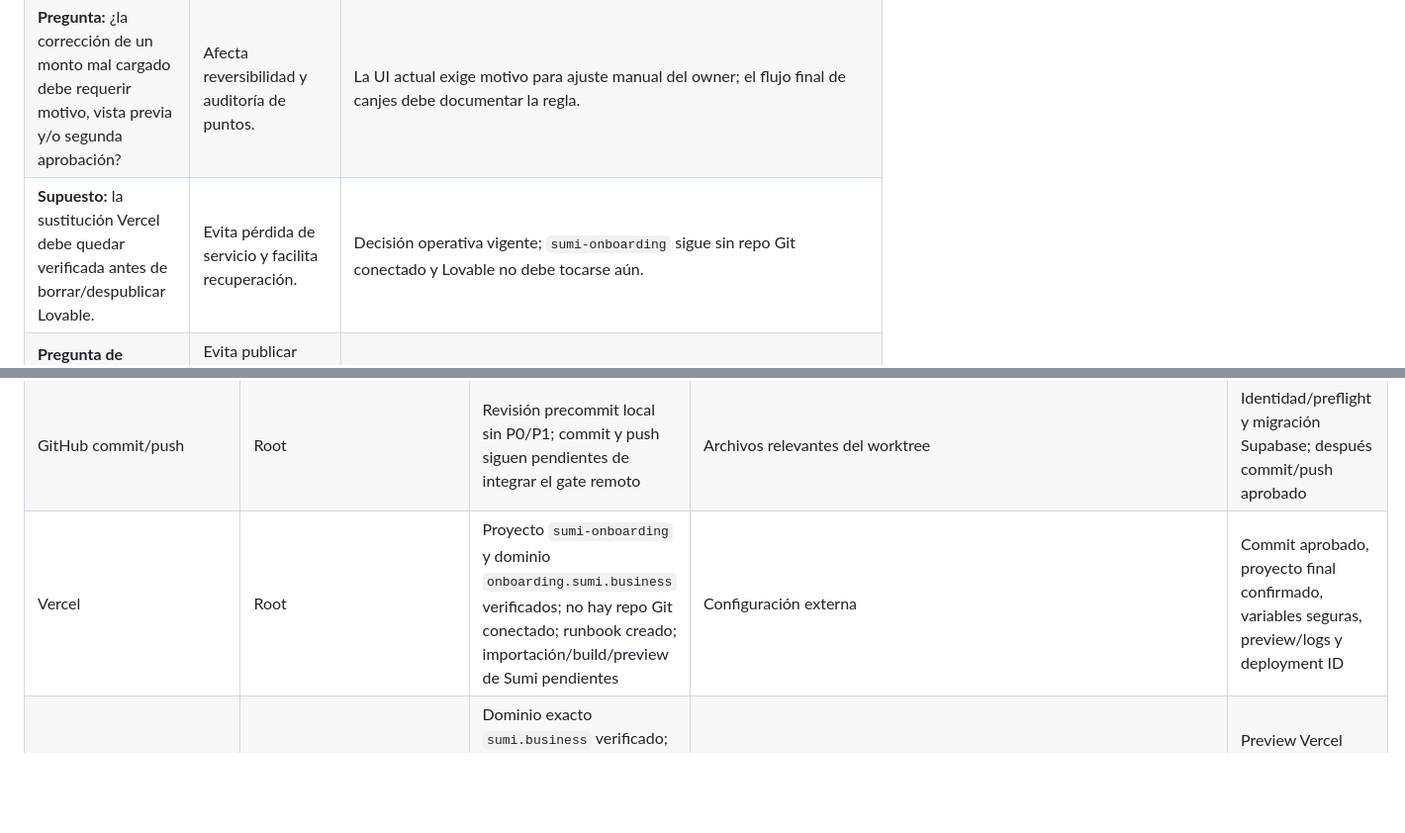
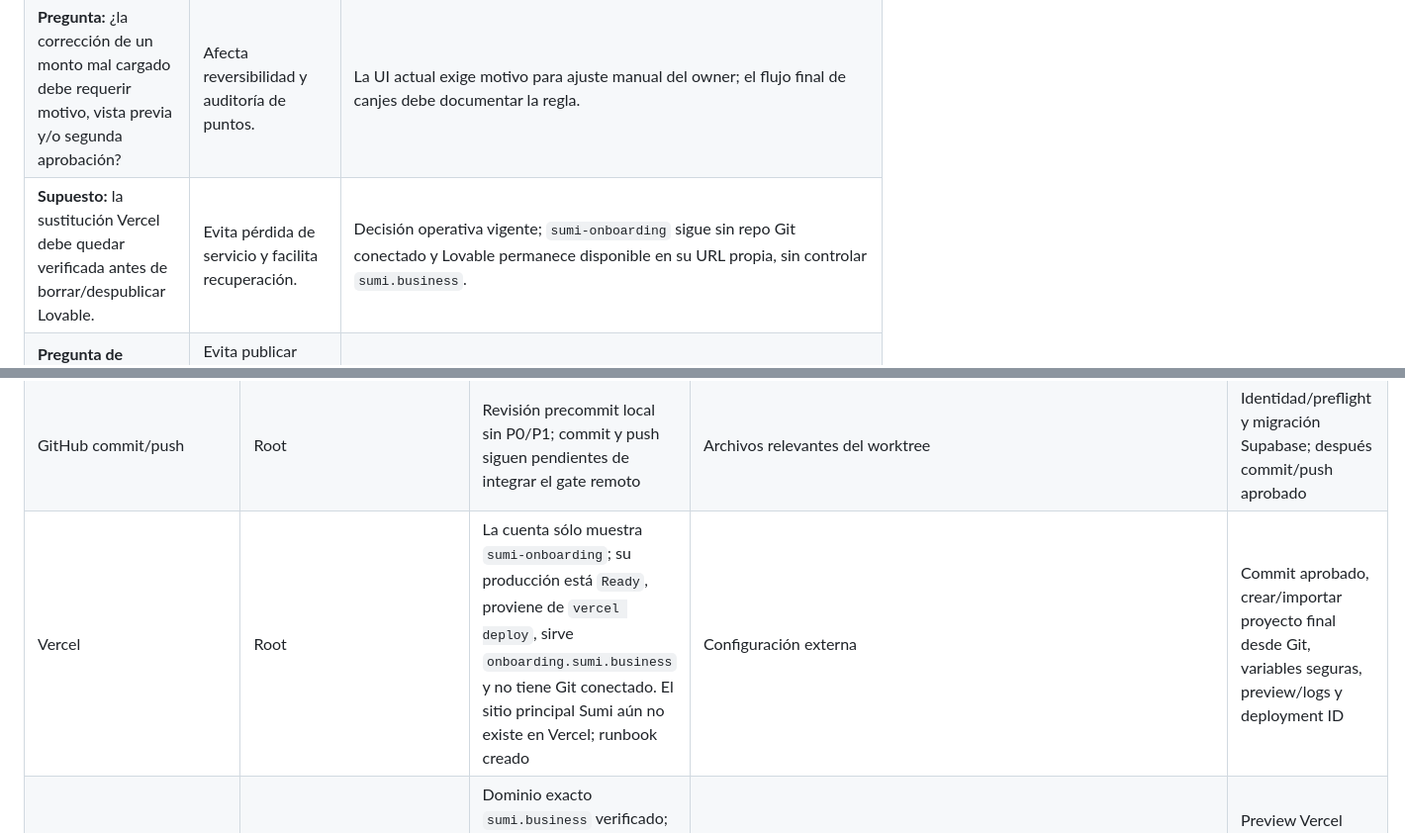
Before and after one commit to 555XxnicoxX555/scan-and-earn-buddy, a Markdown page: PROJECT_LEDGER.md, 2 parts joined by grey strips. Shown at 99% size. Drawn GitHub-style; blank space fills up the shorter version.

```diff
--- a/PROJECT_LEDGER.md
+++ b/PROJECT_LEDGER.md
@@ -124,7 +124,7 @@
 | **Contrato local pendiente de verificación remota:** ¿qué roles pueden aprobar, entregar o cancelar cada transición? | Debe coincidir entre matriz de negocio, UI, RPC y RLS; evita falsos positivos y abusos. | La migración/UI local definen employee para aprobar/entregar y owner/manager para cancelar; falta confirmar después de apply y pruebas. |
 | **Decisión local:** ¿un empleado puede marcar `redeemed` o sólo aprobar? | Cambia la máquina de estados y el riesgo de entrega/doble toque. | Implementación local permite aprobar y entregar con confirmación; employee no puede cancelar. Requiere validación remota. |
 | **Pregunta:** ¿la corrección de un monto mal cargado debe requerir motivo, vista previa y/o segunda aprobación? | Afecta reversibilidad y auditoría de puntos. | La UI actual exige motivo para ajuste manual del owner; el flujo final de canjes debe documentar la regla. |
-| **Supuesto:** la sustitución Vercel debe quedar verificada antes de borrar/despublicar Lovable. | Evita pérdida de servicio y facilita recuperación. | Decisión operativa vigente; `sumi-onboarding` sigue sin repo Git conectado y Lovable no debe tocarse aún. |
+| **Supuesto:** la sustitución Vercel debe quedar verificada antes de borrar/despublicar Lovable. | Evita pérdida de servicio y facilita recuperación. | Decisión operativa vigente; `sumi-onboarding` sigue sin repo Git conectado y Lovable permanece disponible en su URL propia, sin controlar `sumi.business`. |
 | **Pregunta de despliegue:** ¿cuál es el proyecto Vercel final que recibirá el repositorio Sumi? | Evita publicar sobre `sumi-onboarding` u otro tenant por error. | Pendiente de confirmación del root/usuario; el runbook exige importar con root `.` y registrar el proyecto exacto. |
 | **Supuesto operativo:** los valores de Preview/Production deben usar sólo el Supabase Sumi reconciliado y la publishable key; nunca `service-role`. | Una variable equivocada puede apuntar al proyecto histórico o exponer privilegios. | Regla adoptada en `docs/DEPLOYMENT_RUNBOOK.md`; valores aún no cargados ni verificados en Vercel. |
 | **Pregunta de DNS:** ¿qué registros exactos muestra Vercel para `sumi.business` en el proyecto final? | Evita adivinar A/CNAME/ALIAS o mutar otro dominio. | Pendiente: copiar y registrar sólo la salida de Vercel después de verificar el preview; Hostinger aún no fue modificado. |
@@ -195,7 +195,7 @@
 | Runbook de despliegue recuperable | `documenter` + root | Creado y registrado; no ejecutado ni usado para autorizar mutaciones | `docs/DEPLOYMENT_RUNBOOK.md` | Commit aprobado, proyecto Vercel final, preview/logs y aprobación DNS |
 | Graphify | Graphify/Documenter | Grafo local generado y diagnosticado; posible actualización posterior si cambia el código | `graphify-out/**` | Decidir si actualizar después del merge; requiere registrar costo |
 | GitHub commit/push | Root | Revisión precommit local sin P0/P1; commit y push siguen pendientes de integrar el gate remoto | Archivos relevantes del worktree | Identidad/preflight y migración Supabase; después commit/push aprobado |
-| Vercel | Root | Proyecto `sumi-onboarding` y dominio `onboarding.sumi.business` verificados; no hay repo Git conectado; runbook creado; importación/build/preview de Sumi pendientes | Configuración externa | Commit aprobado, proyecto final confirmado, variables seguras, preview/logs y deployment ID |
+| Vercel | Root | La cuenta sólo muestra `sumi-onboarding`; su producción está `Ready`, proviene de `vercel deploy`, sirve `onboarding.sumi.business` y no tiene Git conectado. El sitio principal Sumi aún no existe en Vercel; runbook creado | Configuración externa | Commit aprobado, crear/importar proyecto final desde Git, variables seguras, preview/logs y deployment ID |
 | Hostinger/DNS | Root | Dominio exacto `sumi.business` verificado; registros DNS aún no modificados; runbook exige registros exactos Vercel y TTL registrado | Configuración externa | Preview Vercel verificado y confirmación antes de mutar DNS |
 | Lovable | Root | Proyecto histórico observado como `Sumi-Test`; no retirar | Configuración externa | Sustitución recuperable + aprobación inmediata |
 
```
Also changed, not shown: other parts of PROJECT_LEDGER.md (+4 -4 lines).
